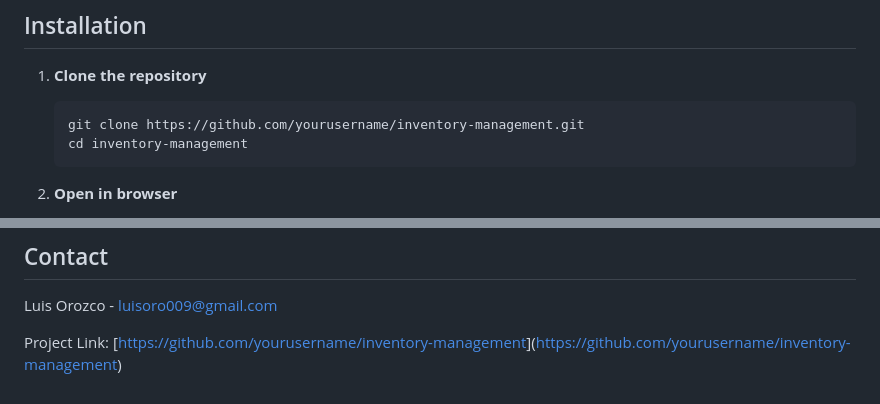
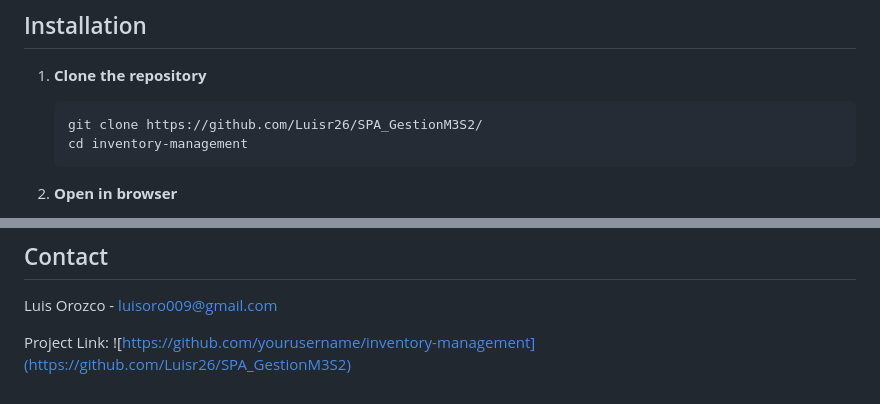
Before and after one commit to Luisr26/SPA_GestionM3S2, a Markdown page: README.md, 2 parts joined by grey strips. Drawn GitHub-style.

````diff
--- a/README.md
+++ b/README.md
@@ -43,7 +43,7 @@ inventory-management/
 
 1. **Clone the repository**
    ```bash
-   git clone https://github.com/yourusername/inventory-management.git
+   git clone https://github.com/Luisr26/SPA_GestionM3S2/
    cd inventory-management
    ```
 
@@ -153,4 +153,4 @@ This project is licensed under the GNU License - see the [LICENSE](LICENSE) file
 
 Luis Orozco - luisoro009@gmail.com
 
-Project Link: [[https://github.com/yourusername/inventory-management]([https://github.com/Luisr26/SPA_GestionM3S2/](https://github.com/Luisr26/SPA_GestionM3S2/))](https://github.com/yourusername/inventory-management)
+Project Link: ![https://github.com/yourusername/inventory-management](https://github.com/Luisr26/SPA_GestionM3S2)
````
